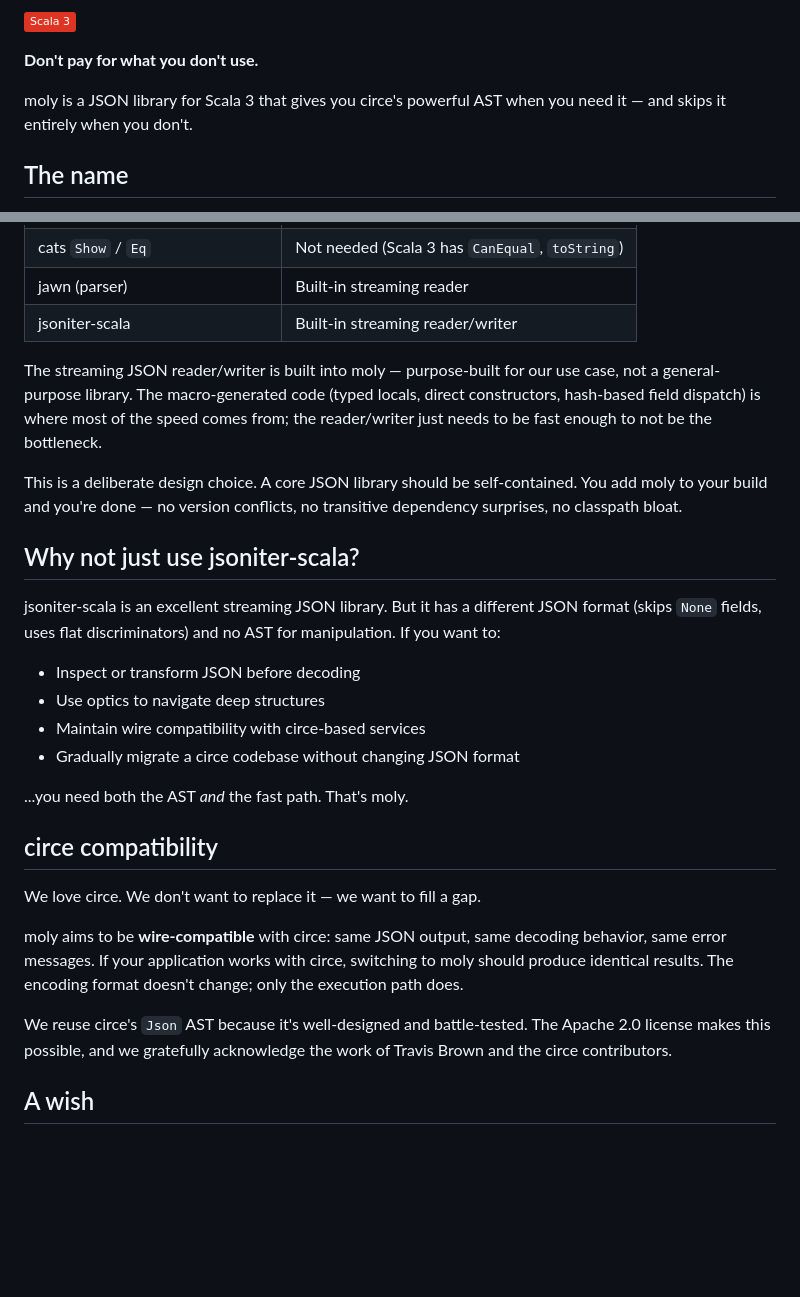
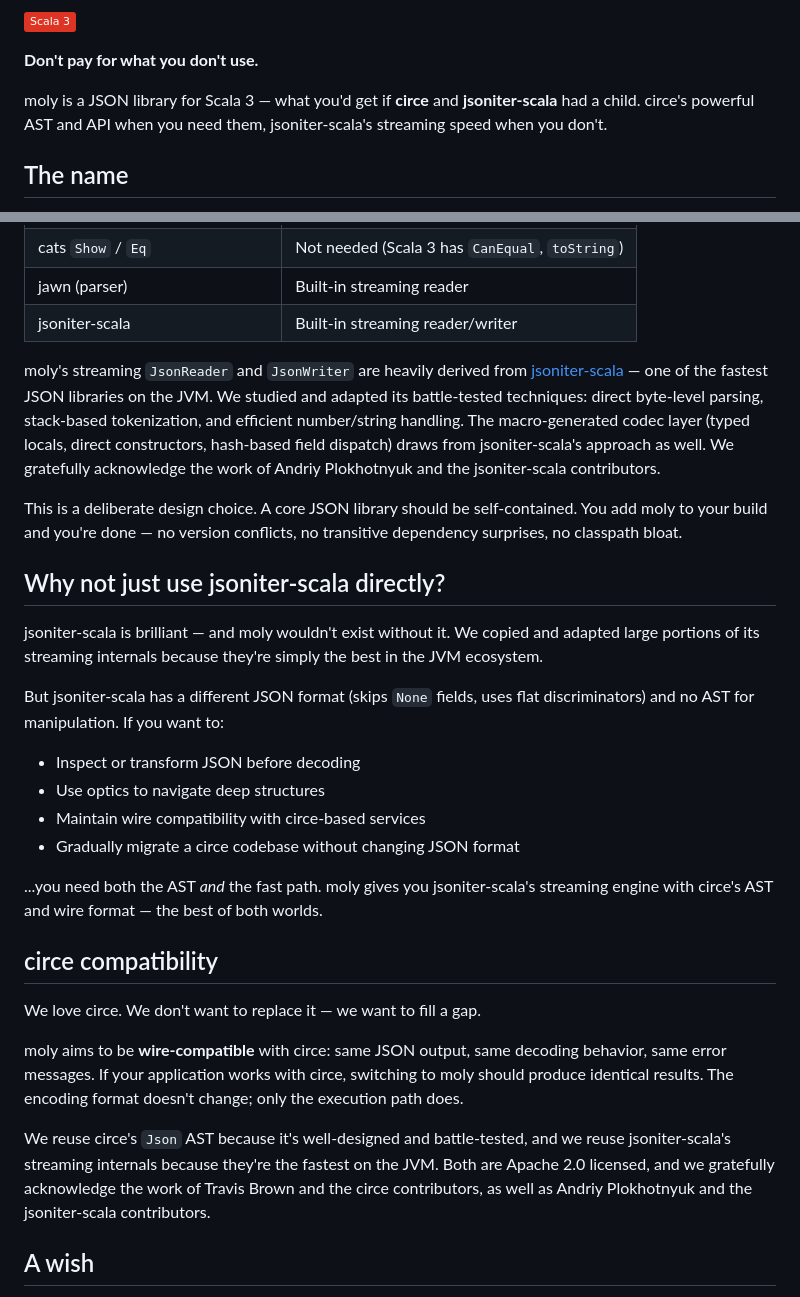
Before and after one commit to nguyenyou/moly, a Markdown page: README.md, 2 parts joined by grey strips. Rendered like a GitHub page; badges without logos; blank space fills up the shorter version.

Commit message:
docs: acknowledge jsoniter-scala as a major influence on moly's streaming engine
Position moly as the best of both circe and jsoniter-scala — circe's AST/API
with jsoniter-scala's streaming speed. Credit Andriy Plokhotnyuk and the
jsoniter-scala contributors for the techniques we adapted.

Co-Authored-By: Claude Opus 4.6 <noreply@anthropic.com>

```diff
--- a/README.md
+++ b/README.md
@@ -12,7 +12,7 @@
 
 **Don't pay for what you don't use.**
 
-moly is a JSON library for Scala 3 that gives you circe's powerful AST when you need it — and skips it entirely when you don't.
+moly is a JSON library for Scala 3 — what you'd get if **circe** and **jsoniter-scala** had a child. circe's powerful AST and API when you need them, jsoniter-scala's streaming speed when you don't.
 
 ## The name
 
@@ -84,20 +84,22 @@ circe depends on cats-core (for `Validated`, `NonEmptyList`, `Show`, `Eq`) and j
 | jawn (parser) | Built-in streaming reader |
 | jsoniter-scala | Built-in streaming reader/writer |
 
-The streaming JSON reader/writer is built into moly — purpose-built for our use case, not a general-purpose library. The macro-generated code (typed locals, direct constructors, hash-based field dispatch) is where most of the speed comes from; the reader/writer just needs to be fast enough to not be the bottleneck.
+moly's streaming `JsonReader` and `JsonWriter` are heavily derived from [jsoniter-scala](https://github.com/plokhotnyuk/jsoniter-scala) — one of the fastest JSON libraries on the JVM. We studied and adapted its battle-tested techniques: direct byte-level parsing, stack-based tokenization, and efficient number/string handling. The macro-generated codec layer (typed locals, direct constructors, hash-based field dispatch) draws from jsoniter-scala's approach as well. We gratefully acknowledge the work of Andriy Plokhotnyuk and the jsoniter-scala contributors.
 
 This is a deliberate design choice. A core JSON library should be self-contained. You add moly to your build and you're done — no version conflicts, no transitive dependency surprises, no classpath bloat.
 
-## Why not just use jsoniter-scala?
+## Why not just use jsoniter-scala directly?
 
-jsoniter-scala is an excellent streaming JSON library. But it has a different JSON format (skips `None` fields, uses flat discriminators) and no AST for manipulation. If you want to:
+jsoniter-scala is brilliant — and moly wouldn't exist without it. We copied and adapted large portions of its streaming internals because they're simply the best in the JVM ecosystem.
+
+But jsoniter-scala has a different JSON format (skips `None` fields, uses flat discriminators) and no AST for manipulation. If you want to:
 
 - Inspect or transform JSON before decoding
 - Use optics to navigate deep structures
 - Maintain wire compatibility with circe-based services
 - Gradually migrate a circe codebase without changing JSON format
 
-...you need both the AST *and* the fast path. That's moly.
+...you need both the AST *and* the fast path. moly gives you jsoniter-scala's streaming engine with circe's AST and wire format — the best of both worlds.
 
 ## circe compatibility
 
@@ -105,7 +107,7 @@ We love circe. We don't want to replace it — we want to fill a gap.
 
 moly aims to be **wire-compatible** with circe: same JSON output, same decoding behavior, same error messages. If your application works with circe, switching to moly should produce identical results. The encoding format doesn't change; only the execution path does.
 
-We reuse circe's `Json` AST because it's well-designed and battle-tested. The Apache 2.0 license makes this possible, and we gratefully acknowledge the work of Travis Brown and the circe contributors.
+We reuse circe's `Json` AST because it's well-designed and battle-tested, and we reuse jsoniter-scala's streaming internals because they're the fastest on the JVM. Both are Apache 2.0 licensed, and we gratefully acknowledge the work of Travis Brown and the circe contributors, as well as Andriy Plokhotnyuk and the jsoniter-scala contributors.
 
 ## A wish
 
```
